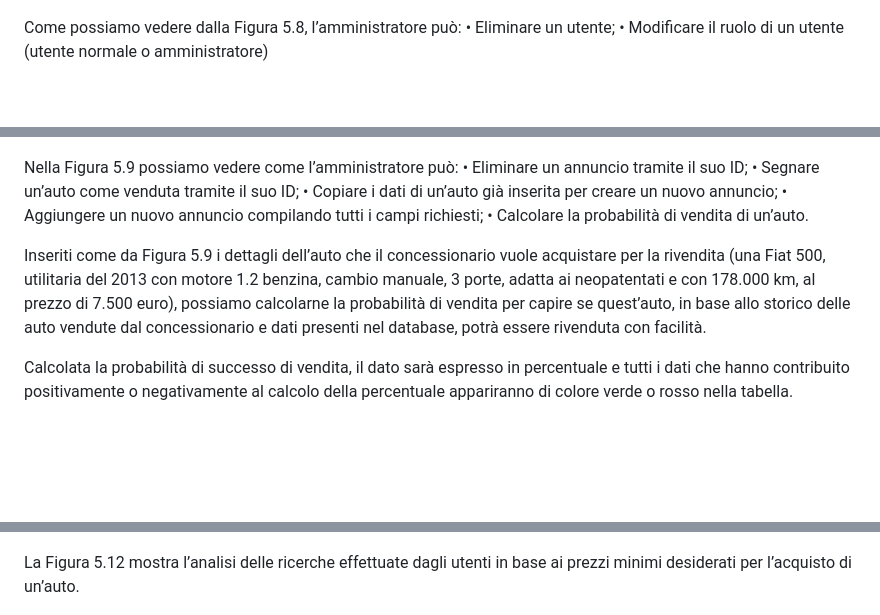
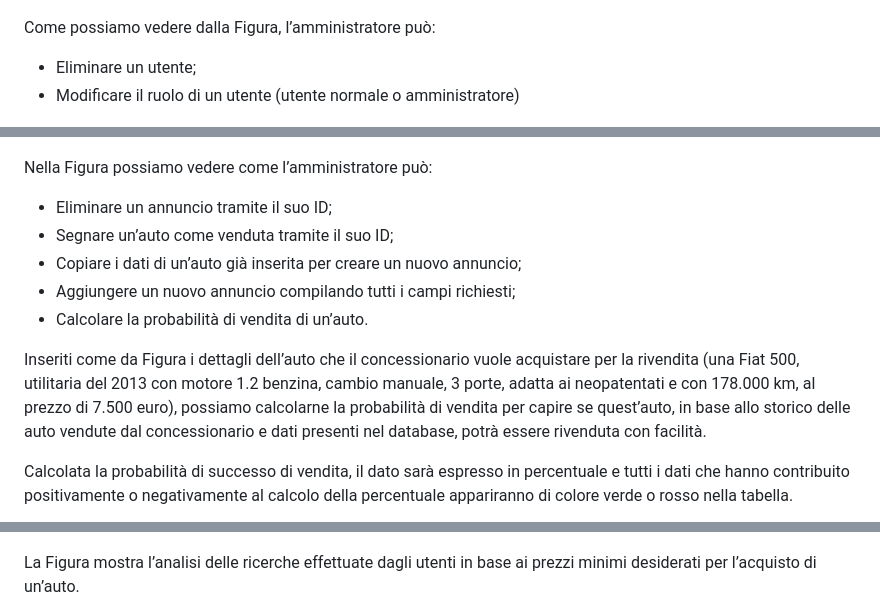
Before and after one commit to HackPietro/LuxuryPerformanceCars, a Markdown page: README.md, 3 parts joined by grey strips. GitHub-like rendering; blank space fills up the shorter version.

```diff
--- a/README.md
+++ b/README.md
@@ -65,20 +62,20 @@ Dalla schermata home (fig. 5.7):
 
 ![](https://github.com/HackPietro/LuxuryPerformanceCars/blob/main/Immagini/Gestione%20Utenti.png)
 
-Come possiamo vedere dalla Figura 5.8, l’amministratore può:
-• Eliminare un utente;
-• Modificare il ruolo di un utente (utente normale o amministratore)
+Come possiamo vedere dalla Figura, l’amministratore può:
+  - Eliminare un utente;
+  - Modificare il ruolo di un utente (utente normale o amministratore)
 
 ![](https://github.com/HackPietro/LuxuryPerformanceCars/blob/main/Immagini/Gestione%20Auto.png)
 
-Nella Figura 5.9 possiamo vedere come l’amministratore può:
-• Eliminare un annuncio tramite il suo ID;
-• Segnare un’auto come venduta tramite il suo ID;
-• Copiare i dati di un’auto già inserita per creare un nuovo annuncio;
-• Aggiungere un nuovo annuncio compilando tutti i campi richiesti;
-• Calcolare la probabilità di vendita di un’auto.
+Nella Figura possiamo vedere come l’amministratore può:
+  - Eliminare un annuncio tramite il suo ID;
+  - Segnare un’auto come venduta tramite il suo ID;
+  - Copiare i dati di un’auto già inserita per creare un nuovo annuncio;
+  - Aggiungere un nuovo annuncio compilando tutti i campi richiesti;
+  - Calcolare la probabilità di vendita di un’auto.
 
-Inseriti come da Figura 5.9 i dettagli dell’auto che il concessionario vuole acquistare per la rivendita (una Fiat 500, utilitaria del 2013 con motore 1.2 benzina, cambio manuale, 3 porte, adatta ai neopatentati e con 178.000 km, al prezzo di 7.500 euro), possiamo calcolarne la probabilità di vendita per capire se quest’auto, in base allo storico delle auto vendute dal concessionario e dati presenti nel database, potrà essere rivenduta con facilità.
+Inseriti come da Figura i dettagli dell’auto che il concessionario vuole acquistare per la rivendita (una Fiat 500, utilitaria del 2013 con motore 1.2 benzina, cambio manuale, 3 porte, adatta ai neopatentati e con 178.000 km, al prezzo di 7.500 euro), possiamo calcolarne la probabilità di vendita per capire se quest’auto, in base allo storico delle auto vendute dal concessionario e dati presenti nel database, potrà essere rivenduta con facilità.
 
 Calcolata la probabilità di successo di vendita, il dato sarà espresso in percentuale e tutti i dati che hanno contribuito positivamente o negativamente al calcolo della percentuale appariranno di colore verde o rosso nella tabella.
 
@@ -107,7 +104,7 @@ Ogni grafico è ottimizzato in base al tipo di analisi richiesta.
 
 ![](https://github.com/HackPietro/LuxuryPerformanceCars/blob/main/Immagini/Analisi%20dei%20dati%201.png)
 
-La Figura 5.12 mostra l’analisi delle ricerche effettuate dagli utenti in base ai prezzi minimi desiderati per l’acquisto di un’auto.
+La Figura mostra l’analisi delle ricerche effettuate dagli utenti in base ai prezzi minimi desiderati per l’acquisto di un’auto.
 
 ![](https://github.com/HackPietro/LuxuryPerformanceCars/blob/main/Immagini/Analisi%20dei%20dati%202.png)
 
```
Also changed, not shown: other parts of README.md (+50 -53 lines).
